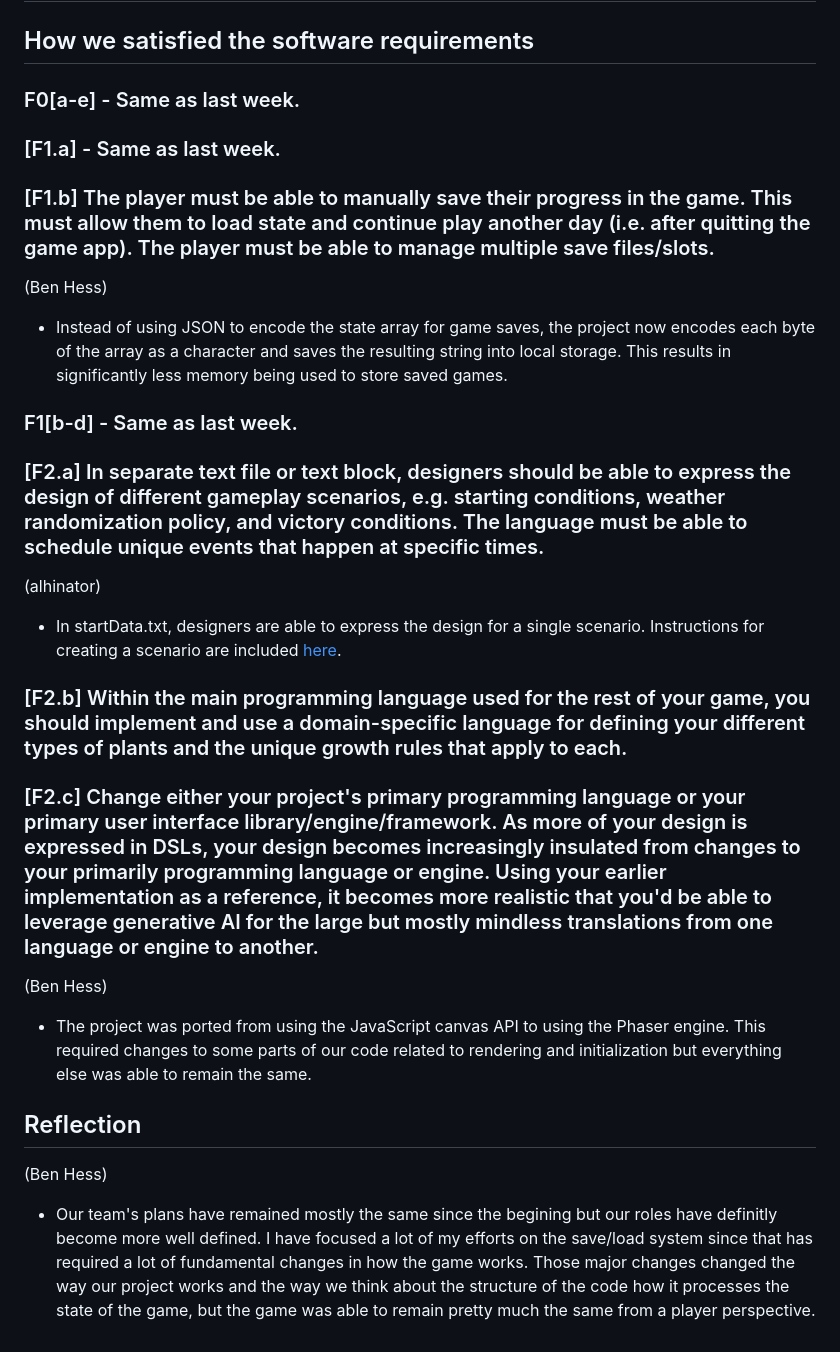
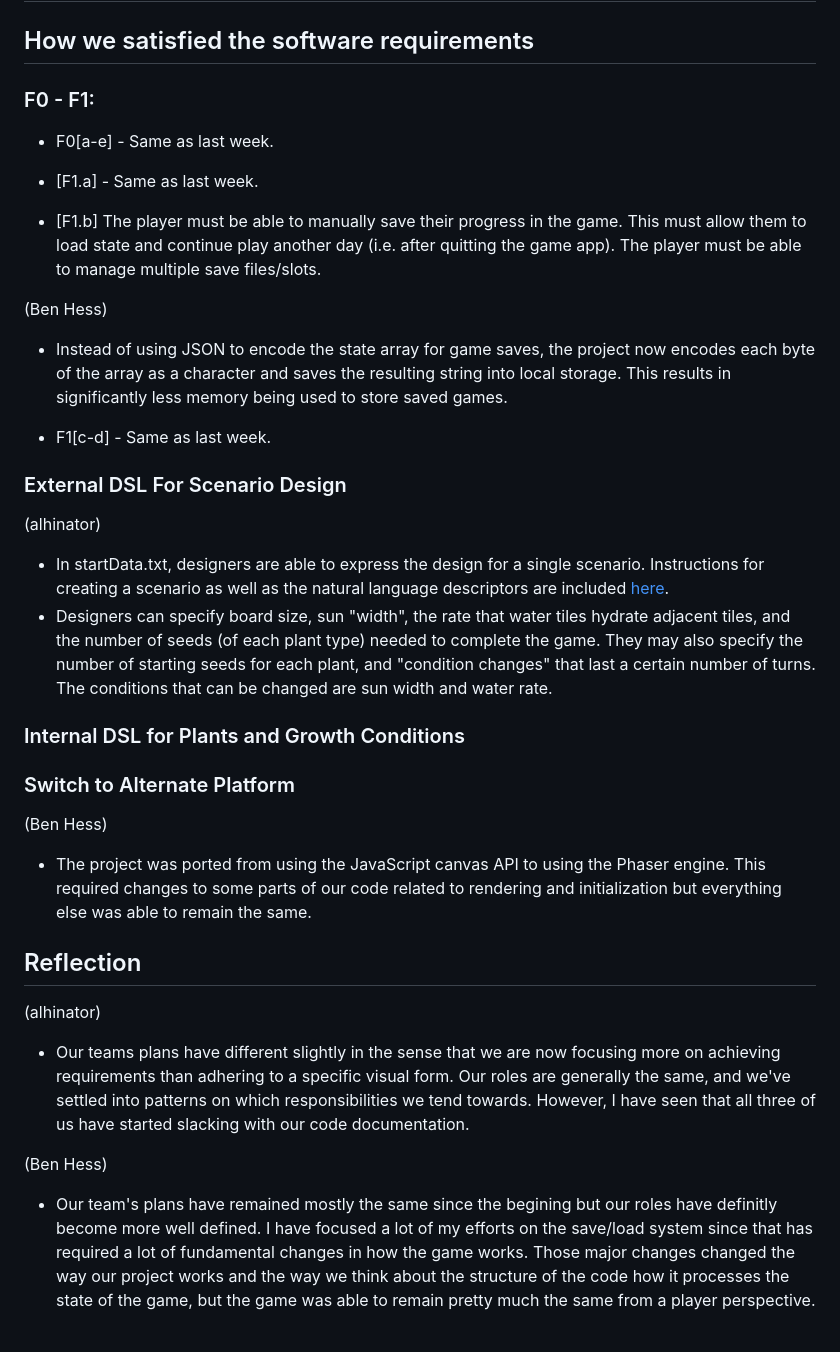
Before and after one commit to alhinator/cmpm-121-final, a Markdown page: README.md, the part around the change. Rendered like a GitHub page.

Commit message:
devlog updates + formatting

```diff
--- a/README.md
+++ b/README.md
@@ -147,34 +147,41 @@ The player can affect the tile vertically below them with the following operatio
 
 ## How we satisfied the software requirements
 
-### F0[a-e] - Same as last week.
+### F0 - F1:
 
-### [F1.a] - Same as last week.
+-    F0[a-e] - Same as last week.
 
-### [F1.b] The player must be able to manually save their progress in the game. This must allow them to load state and continue play another day (i.e. after quitting the game app). The player must be able to manage multiple save files/slots.
+-    [F1.a] - Same as last week.
+
+-    [F1.b] The player must be able to manually save their progress in the game. This must allow them to load state and continue play another day (i.e. after quitting the game app). The player must be able to manage multiple save files/slots.
 
 (Ben Hess)
 
 -    Instead of using JSON to encode the state array for game saves, the project now encodes each byte of the array as a character and saves the resulting string into local storage. This results in significantly less memory being used to store saved games.
 
-### F1[b-d] - Same as last week.
+-    F1[c-d] - Same as last week.
 
-### [F2.a] In separate text file or text block, designers should be able to express the design of different gameplay scenarios, e.g. starting conditions, weather randomization policy, and victory conditions. The language must be able to schedule unique events that happen at specific times.
+### External DSL For Scenario Design
 
 (alhinator)
 
--    In startData.txt, designers are able to express the design for a single scenario. Instructions for creating a scenario are included [here](/data/startDataInstructions.md).
+-    In startData.txt, designers are able to express the design for a single scenario. Instructions for creating a scenario as well as the natural language descriptors are included [here](/data/startDataInstructions.md).
+-    Designers can specify board size, sun "width", the rate that water tiles hydrate adjacent tiles, and the number of seeds (of each plant type) needed to complete the game. They may also specify the number of starting seeds for each plant, and "condition changes" that last a certain number of turns. The conditions that can be changed are sun width and water rate.
 
-### [F2.b] Within the main programming language used for the rest of your game, you should implement and use a domain-specific language for defining your different types of plants and the unique growth rules that apply to each.
+### Internal DSL for Plants and Growth Conditions
 
-### [F2.c] Change either your project's primary programming language or your primary user interface library/engine/framework. As more of your design is expressed in DSLs, your design becomes increasingly insulated from changes to your primarily programming language or engine. Using your earlier implementation as a reference, it becomes more realistic that you'd be able to leverage generative AI for the large but mostly mindless translations from one language or engine to another.
+### Switch to Alternate Platform
 
 (Ben Hess)
 
-- The project was ported from using the JavaScript canvas API to using the Phaser engine. This required changes to some parts of our code related to rendering and initialization but everything else was able to remain the same.
+-    The project was ported from using the JavaScript canvas API to using the Phaser engine. This required changes to some parts of our code related to rendering and initialization but everything else was able to remain the same.
 
 ## Reflection
 
+(alhinator)
+
+-    Our teams plans have different slightly in the sense that we are now focusing more on achieving requirements than adhering to a specific visual form. Our roles are generally the same, and we've settled into patterns on which responsibilities we tend towards. However, I have seen that all three of us have started slacking with our code documentation.
+
 (Ben Hess)
 
-- Our team's plans have remained mostly the same since the begining but our roles have definitly become more well defined. I have focused a lot of my efforts on the save/load system since that has required a lot of fundamental changes in how the game works. Those major changes changed the way our project works and the way we think about the structure of the code how it processes the state of the game, but the game was able to remain pretty much the same from a player perspective.
+-    Our team's plans have remained mostly the same since the begining but our roles have definitly become more well defined. I have focused a lot of my efforts on the save/load system since that has required a lot of fundamental changes in how the game works. Those major changes changed the way our project works and the way we think about the structure of the code how it processes the state of the game, but the game was able to remain pretty much the same from a player perspective.
```
